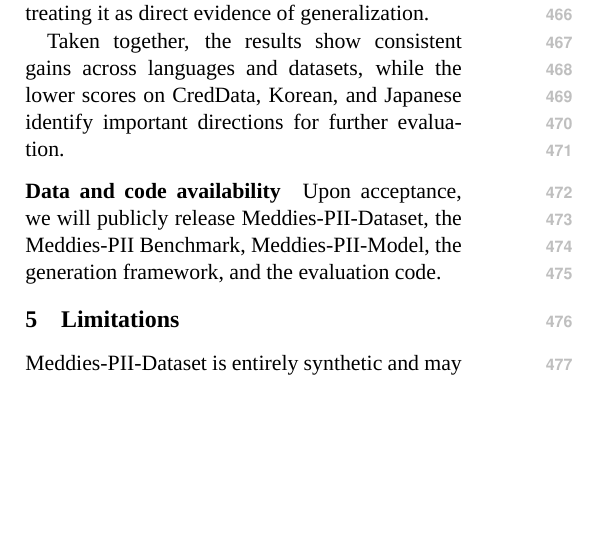
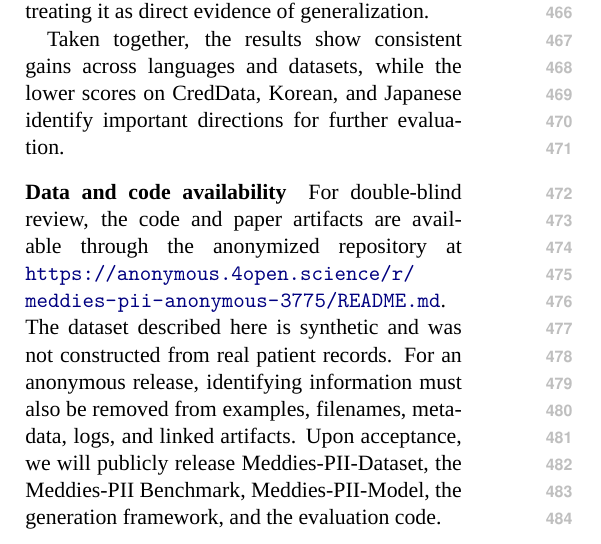
Before and after one commit to christian-hoang-04/meddies-pii-anonymous, a LaTeX paper (paper/meddies-pii-naacl-final.tex): part of one column of page 6 of 9, cut so that both start at the same text, the shorter picture padded with empty space. Compiled offline with XeLaTeX; a missing font is replaced by an installed copy or a similar font.

Commit message:
Add anonymous artifact link to review paper

```diff
--- a/paper/meddies-pii-naacl-final.tex
+++ b/paper/meddies-pii-naacl-final.tex
@@ -294,7 +294,7 @@ Nemotron (en)      & \textbf{0.956} & 0.778 & 0.692 & 0.878 & 0.574 \\
 
 Taken together, the results show consistent gains across languages and datasets, while the lower scores on CredData, Korean, and Japanese identify important directions for further evaluation.
 
-\paragraph{Data and code availability} Upon acceptance, we will publicly release Meddies-PII-Dataset, the Meddies-PII Benchmark, Meddies-PII-Model, the generation framework, and the evaluation code.
+\paragraph{Data and code availability} For double-blind review, the code and paper artifacts are available through the anonymized repository at \url{https://anonymous.4open.science/r/meddies-pii-anonymous-3775/README.md}. The dataset described here is synthetic and was not constructed from real patient records. For an anonymous release, identifying information must also be removed from examples, filenames, metadata, logs, and linked artifacts. Upon acceptance, we will publicly release Meddies-PII-Dataset, the Meddies-PII Benchmark, Meddies-PII-Model, the generation framework, and the evaluation code.
 
 \section{Limitations}
 
```
Also changed, not shown: paper/meddies-pii-naacl-final.pdf.
